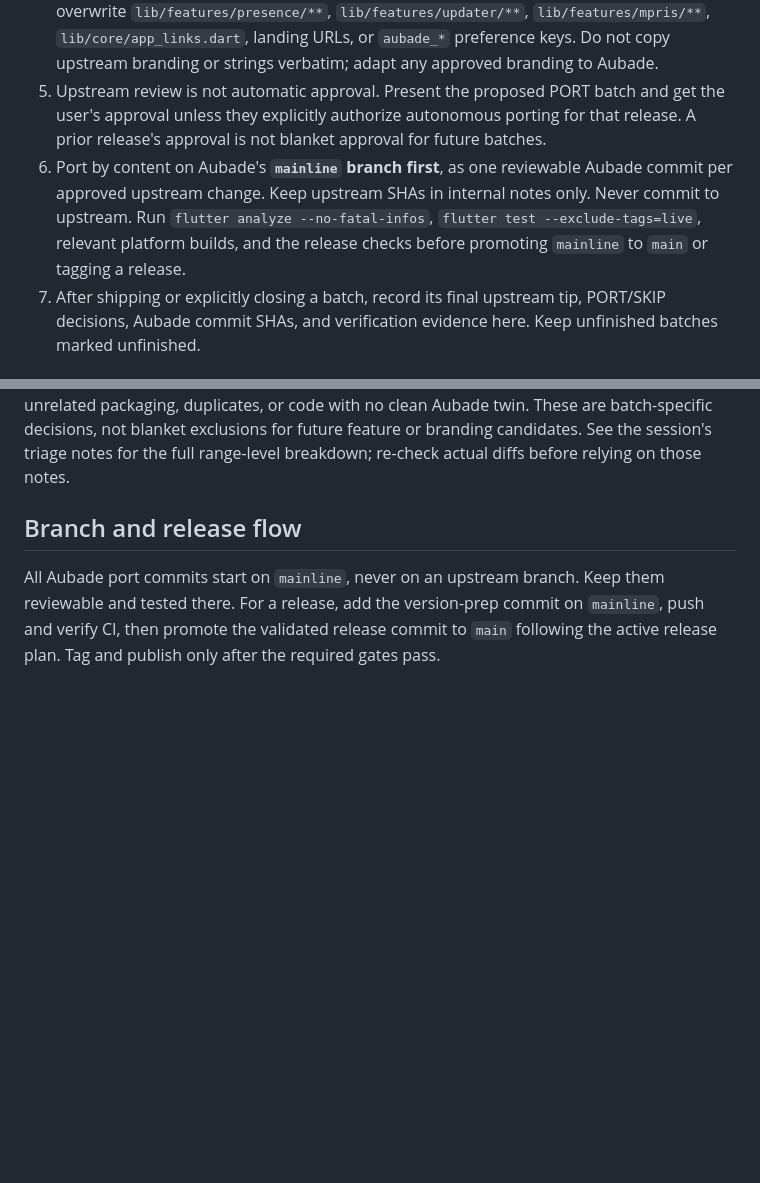
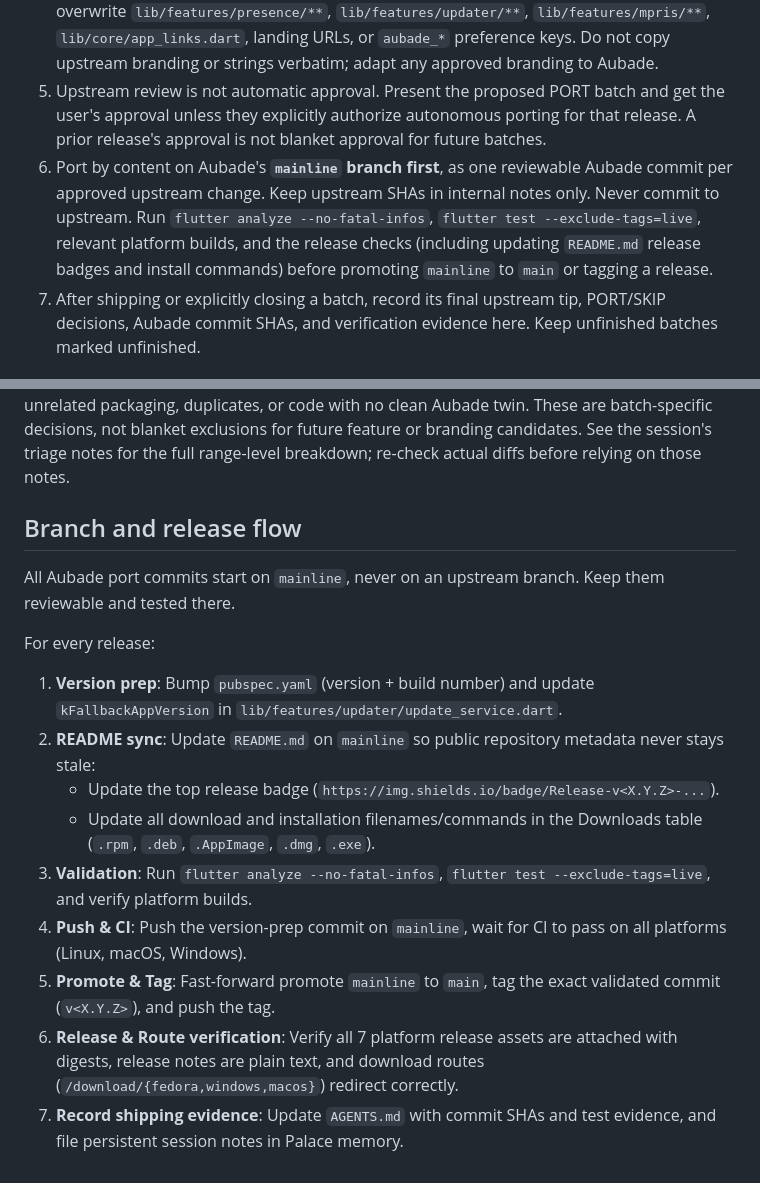
Before and after one commit to workbydivyanshu/aubade-music-player, a Markdown page: AGENTS.md, 2 parts joined by grey strips. GitHub-like rendering; blank space fills up the shorter version.

```diff
--- a/AGENTS.md
+++ b/AGENTS.md
@@ -9,7 +9,7 @@ This repo is Aubade. Its source bench is `https://github.com/Clash-Projects/Last
 3. Classify each change as **PORT**, **SKIP**, or **MAYBE**, with a reason and Aubade twin path. A small commit is not automatically relevant. Port only code that solves an Aubade problem or improves an existing Aubade surface. Feature and branding changes may be considered individually when they provide a concrete Aubade benefit. Split mixed commits and adapt only clean, relevant hunks.
 4. Exclude YouTube-related and streaming-related commits. Evaluate other integration, feature, and branding changes individually under step 3. Preserve Aubade identity: never overwrite `lib/features/presence/**`, `lib/features/updater/**`, `lib/features/mpris/**`, `lib/core/app_links.dart`, landing URLs, or `aubade_*` preference keys. Do not copy upstream branding or strings verbatim; adapt any approved branding to Aubade.
 5. Upstream review is not automatic approval. Present the proposed PORT batch and get the user's approval unless they explicitly authorize autonomous porting for that release. A prior release's approval is not blanket approval for future batches.
-6. Port by content on Aubade's **`mainline` branch first**, as one reviewable Aubade commit per approved upstream change. Keep upstream SHAs in internal notes only. Never commit to upstream. Run `flutter analyze --no-fatal-infos`, `flutter test --exclude-tags=live`, relevant platform builds, and the release checks before promoting `mainline` to `main` or tagging a release.
+6. Port by content on Aubade's **`mainline` branch first**, as one reviewable Aubade commit per approved upstream change. Keep upstream SHAs in internal notes only. Never commit to upstream. Run `flutter analyze --no-fatal-infos`, `flutter test --exclude-tags=live`, relevant platform builds, and the release checks (including updating `README.md` release badges and install commands) before promoting `mainline` to `main` or tagging a release.
 7. After shipping or explicitly closing a batch, record its final upstream tip, PORT/SKIP decisions, Aubade commit SHAs, and verification evidence here. Keep unfinished batches marked unfinished.
 
 ## Shipped v1.1.0 release wave
@@ -72,4 +72,15 @@ For this v1.0.9 batch, remaining candidates were skipped under its approved scop
 
 ## Branch and release flow
 
-All Aubade port commits start on `mainline`, never on an upstream branch. Keep them reviewable and tested there. For a release, add the version-prep commit on `mainline`, push and verify CI, then promote the validated release commit to `main` following the active release plan. Tag and publish only after the required gates pass.
+All Aubade port commits start on `mainline`, never on an upstream branch. Keep them reviewable and tested there.
+
+For every release:
+1. **Version prep**: Bump `pubspec.yaml` (version + build number) and update `kFallbackAppVersion` in `lib/features/updater/update_service.dart`.
+2. **README sync**: Update `README.md` on `mainline` so public repository metadata never stays stale:
+   - Update the top release badge (`https://img.shields.io/badge/Release-v<X.Y.Z>-...`).
+   - Update all download and installation filenames/commands in the Downloads table (`.rpm`, `.deb`, `.AppImage`, `.dmg`, `.exe`).
+3. **Validation**: Run `flutter analyze --no-fatal-infos`, `flutter test --exclude-tags=live`, and verify platform builds.
+4. **Push & CI**: Push the version-prep commit on `mainline`, wait for CI to pass on all platforms (Linux, macOS, Windows).
+5. **Promote & Tag**: Fast-forward promote `mainline` to `main`, tag the exact validated commit (`v<X.Y.Z>`), and push the tag.
+6. **Release & Route verification**: Verify all 7 platform release assets are attached with digests, release notes are plain text, and download routes (`/download/{fedora,windows,macos}`) redirect correctly.
+7. **Record shipping evidence**: Update `AGENTS.md` with commit SHAs and test evidence, and file persistent session notes in Palace memory.
```
Also changed, not shown: README.md (+6 -6 lines).
